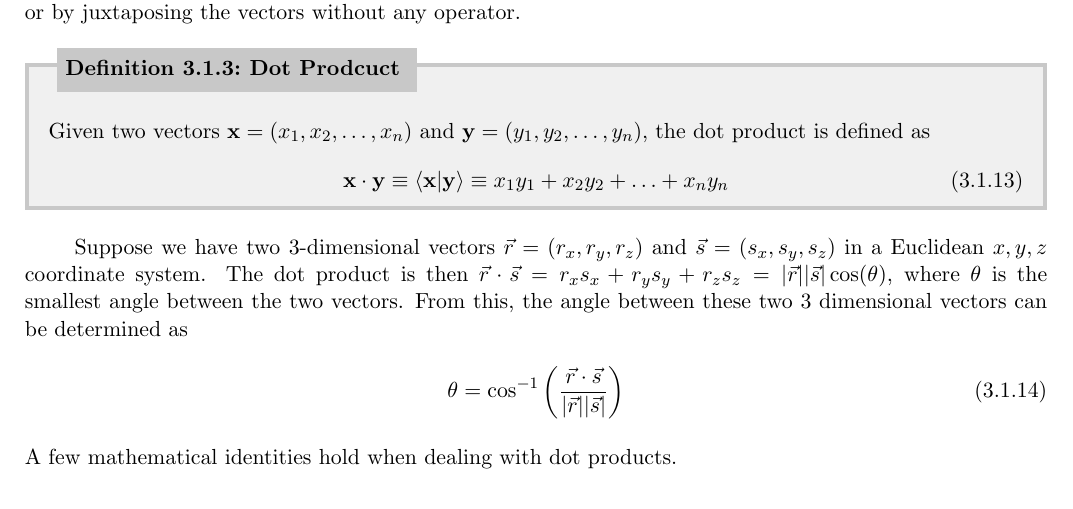
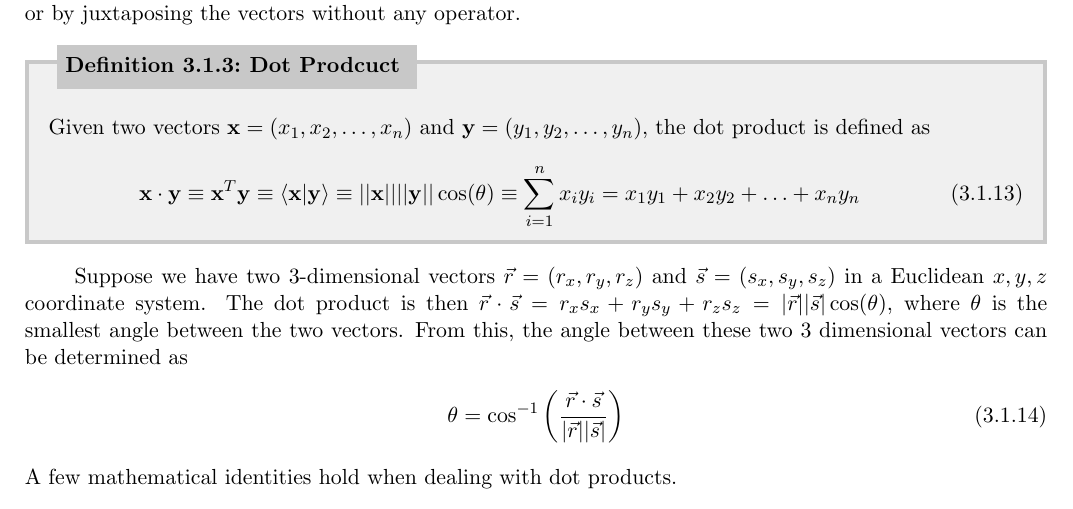
Before and after one commit to torodean/Antonius-Compendium, a LaTeX thesis (Volume I/Compendium.tex, which reads Volume I/chapters/mathematics/conventions.tex): part of page 12 of 59, cut so that both start at the same text. Compiled offline with pdfLaTeX.

Commit message:
Update conventions.tex

```diff
--- a/Volume I/chapters/mathematics/conventions.tex
+++ b/Volume I/chapters/mathematics/conventions.tex
@@ -63,7 +63,7 @@ The \keyword{dot product}, also known as the scalar product or inner product, is
 \begin{defn}[Dot Prodcuct \label{Dot Product Definition}]{1}
 	Given two vectors $\mathbf{x}=(x_1, x_2, \hdots, x_n)$ and $\mathbf{y}=(y_1, y_2, \hdots, y_n)$, the dot product is defined as
 	\begin{align}
-		\mathbf{x}\cdot\mathbf{y} \equiv \braket{\mathbf{x}|\mathbf{y}} \equiv x_1y_1 + x_2y_2 + \hdots + x_ny_n
+		\mathbf{x}\cdot\mathbf{y} \equiv \mathbf{x}^T\mathbf{y} \equiv \braket{\mathbf{x}|\mathbf{y}} \equiv ||\mathbf{x}||||\mathbf{y}||\cos(\theta) \equiv \sum_{i=1}^{n} x_iy_i = x_1y_1 + x_2y_2 + \hdots + x_ny_n
 	\end{align}
 \end{defn}
 
```
